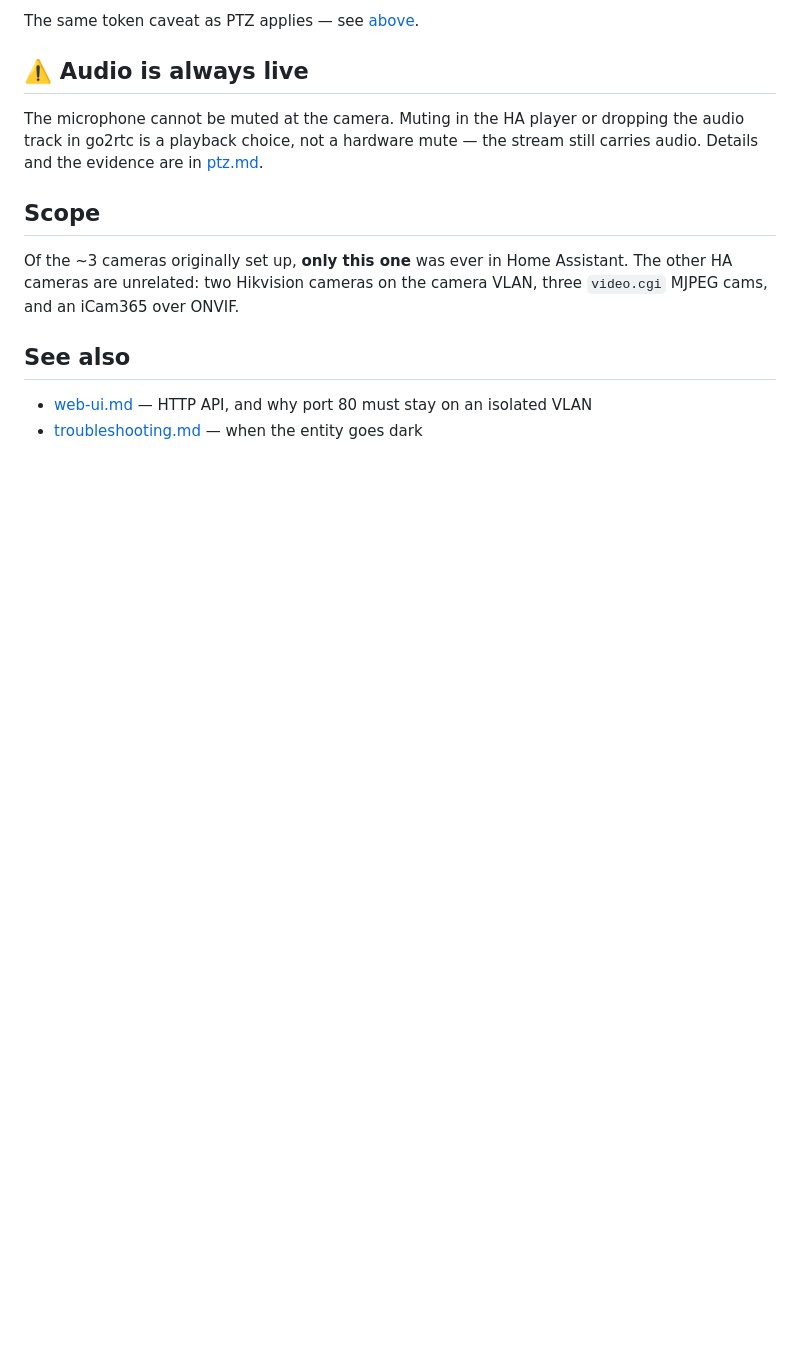
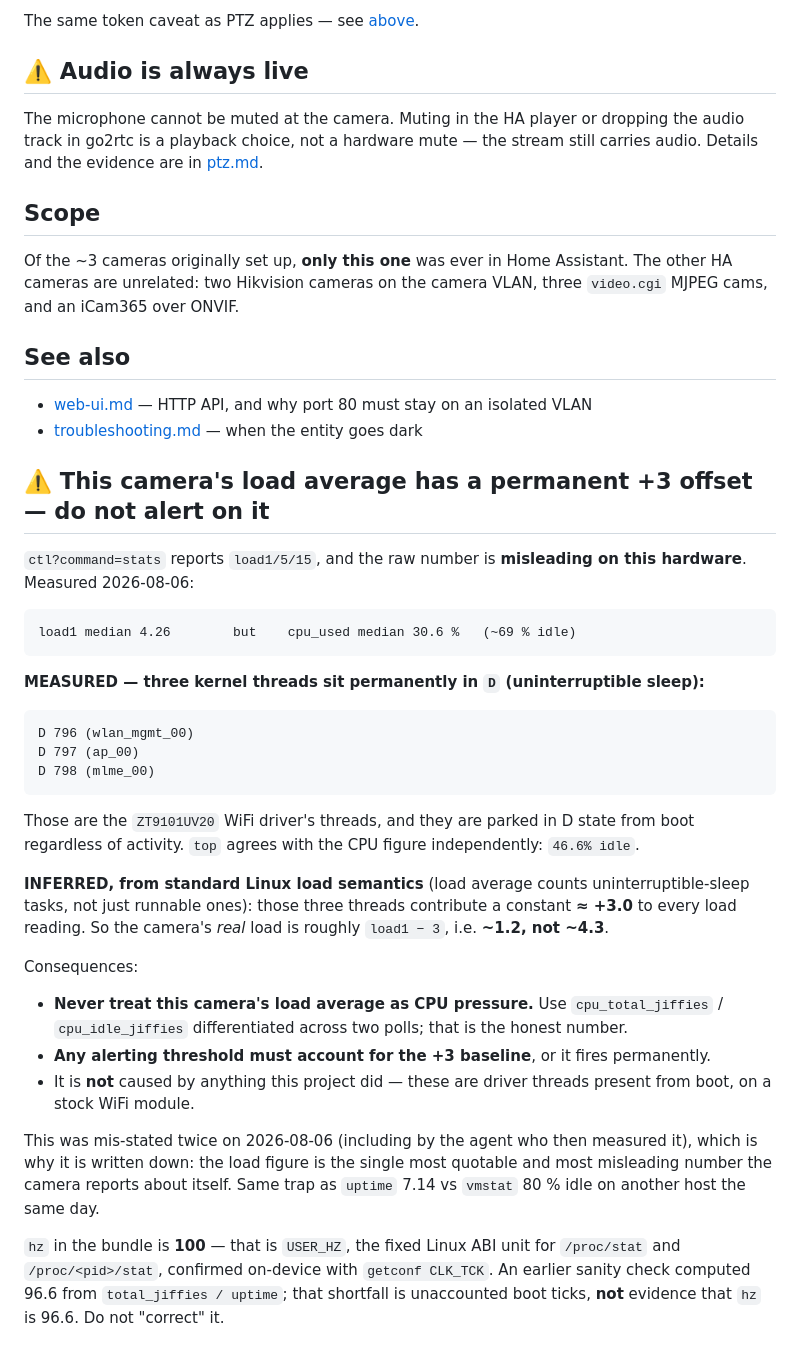
Before and after one commit to jphein/anyka3918-gc1084-camera, a Markdown page: docs/home-assistant.md, the part around the change. Drawn GitHub-style; blank space fills up the shorter version.

Commit message:
docs(ha): the load average has a permanent +3 offset — three D-state driver threads
The camera's most quotable self-reported number is also its most misleading, and
it was mis-stated twice today — including by me, an hour before I measured it.

MEASURED: load1 median 4.26 while cpu_used is 30.6% (~69% idle), and three
kernel threads sit permanently in D state — wlan_mgmt_00, ap_00, mlme_00, the
ZT9101UV20 WiFi driver's threads, parked from boot regardless of activity. top
independently agrees at 46.6% idle.

INFERRED from standard Linux load semantics (load counts uninterruptible-sleep
tasks): those three contribute a constant ~+3.0, so real load is about
load1 - 3, i.e. ~1.2 rather than ~4.3. The camera is not oversubscribed and has
substantial CPU headroom — which matters right now, because it is about to gain
its first persistent RTSP consumer and the load figure was the main argument
against that.

Any alerting threshold must account for the +3 baseline or it fires forever.

Also records that hz=100 is USER_HZ, the fixed ABI unit, confirmed on-device
with getconf CLK_TCK. An earlier sanity check computed 96.6 from
total_jiffies/uptime; that shortfall is unaccounted boot ticks, not evidence
that hz is wrong. Written down because it looks exactly like a 3.4% systematic
error worth "fixing", and isn't.

Co-Authored-By: Claude Opus 5 <noreply@anthropic.com>

````diff
--- a/docs/home-assistant.md
+++ b/docs/home-assistant.md
@@ -257,3 +257,45 @@ iCam365 over ONVIF.
 
 * [web-ui.md](web-ui.md) — HTTP API, and why port 80 must stay on an isolated VLAN
 * [troubleshooting.md](troubleshooting.md) — when the entity goes dark
+
+## ⚠️ This camera's load average has a permanent +3 offset — do not alert on it
+
+`ctl?command=stats` reports `load1/5/15`, and the raw number is **misleading on this
+hardware**. Measured 2026-08-06:
+
+```
+load1 median 4.26        but    cpu_used median 30.6 %   (~69 % idle)
+```
+
+**MEASURED — three kernel threads sit permanently in `D` (uninterruptible sleep):**
+
+```
+D 796 (wlan_mgmt_00)
+D 797 (ap_00)
+D 798 (mlme_00)
+```
+
+Those are the `ZT9101UV20` WiFi driver's threads, and they are parked in D state from boot
+regardless of activity. `top` agrees with the CPU figure independently: `46.6% idle`.
+
+**INFERRED, from standard Linux load semantics** (load average counts uninterruptible-sleep
+tasks, not just runnable ones): those three threads contribute a constant **≈ +3.0** to every
+load reading. So the camera's *real* load is roughly `load1 − 3`, i.e. **~1.2, not ~4.3**.
+
+Consequences:
+
+- **Never treat this camera's load average as CPU pressure.** Use `cpu_total_jiffies` /
+  `cpu_idle_jiffies` differentiated across two polls; that is the honest number.
+- **Any alerting threshold must account for the +3 baseline**, or it fires permanently.
+- It is **not** caused by anything this project did — these are driver threads present from
+  boot, on a stock WiFi module.
+
+This was mis-stated twice on 2026-08-06 (including by the agent who then measured it), which
+is why it is written down: the load figure is the single most quotable and most misleading
+number the camera reports about itself. Same trap as `uptime` 7.14 vs `vmstat` 80 % idle on
+another host the same day.
+
+`hz` in the bundle is **100** — that is `USER_HZ`, the fixed Linux ABI unit for
+`/proc/stat` and `/proc/<pid>/stat`, confirmed on-device with `getconf CLK_TCK`. An earlier
+sanity check computed 96.6 from `total_jiffies / uptime`; that shortfall is unaccounted boot
+ticks, **not** evidence that `hz` is 96.6. Do not "correct" it.
````
